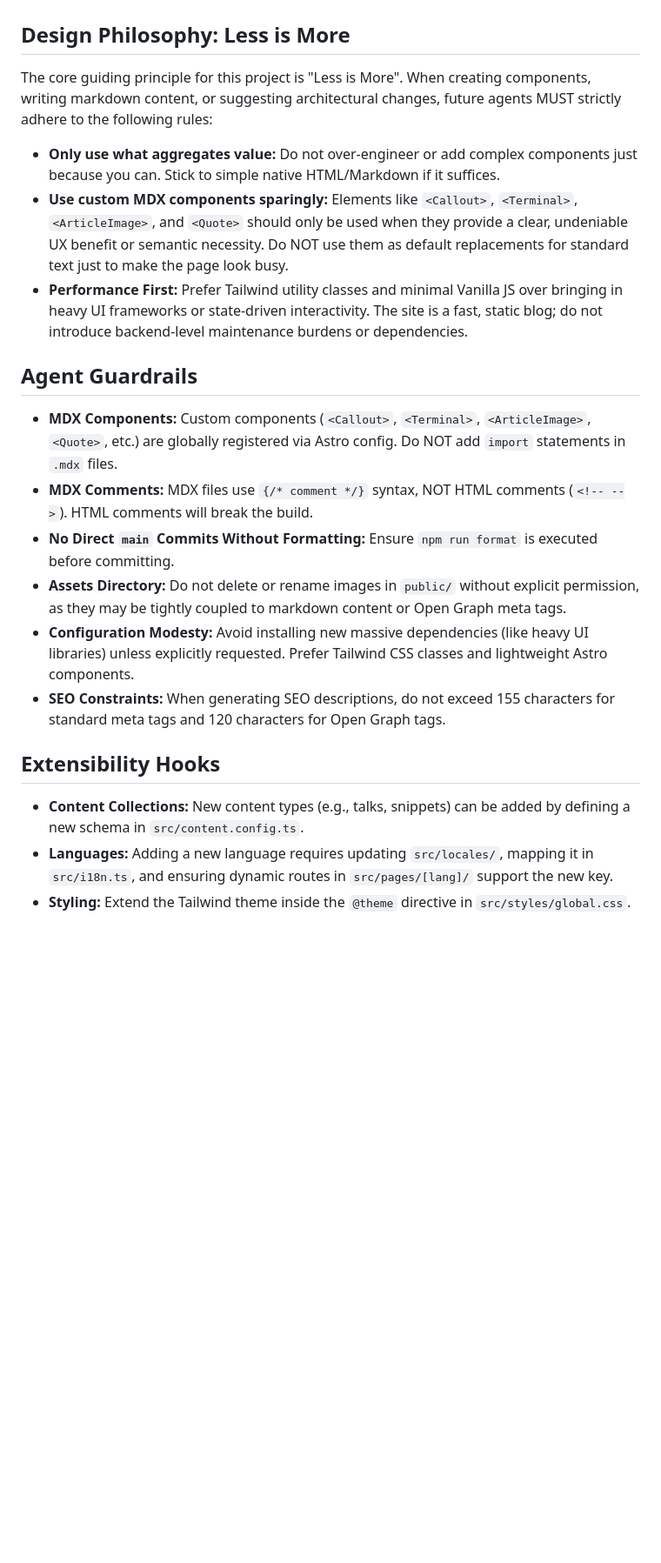
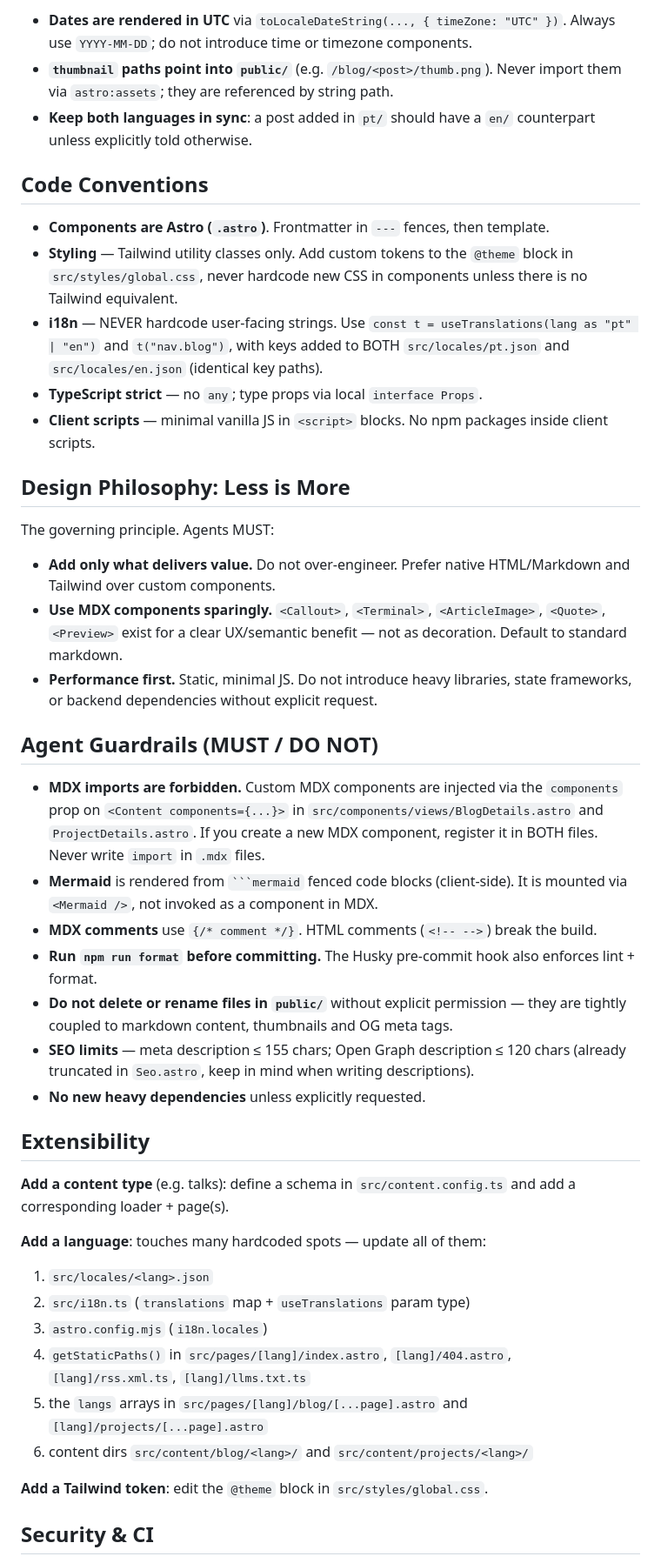
Before and after one commit to jose-almir/jose-almir.github.io, a Markdown page: .agents/AGENTS.md, the part around one of its changes. Shown at 87% size. Drawn GitHub-style; blank space fills up the shorter version.

````diff
--- a/.agents/AGENTS.md
+++ b/.agents/AGENTS.md
@@ -80,23 +96,47 @@ Due to the simplified nature of this portfolio project, testing relies purely on
+- **Dates are rendered in UTC** via `toLocaleDateString(..., { timeZone: "UTC" })`. Always use `YYYY-MM-DD`; do not introduce time or timezone components.
+- **`thumbnail` paths point into `public/`** (e.g. `/blog/<post>/thumb.png`). Never import them via `astro:assets`; they are referenced by string path.
+- **Keep both languages in sync**: a post added in `pt/` should have a `en/` counterpart unless explicitly told otherwise.
+
+## Code Conventions
+
+- **Components are Astro (`.astro`)**. Frontmatter in `---` fences, then template.
+- **Styling** — Tailwind utility classes only. Add custom tokens to the `@theme` block in `src/styles/global.css`, never hardcode new CSS in components unless there is no Tailwind equivalent.
+- **i18n** — NEVER hardcode user-facing strings. Use `const t = useTranslations(lang as "pt" | "en")` and `t("nav.blog")`, with keys added to BOTH `src/locales/pt.json` and `src/locales/en.json` (identical key paths).
+- **TypeScript strict** — no `any`; type props via local `interface Props`.
+- **Client scripts** — minimal vanilla JS in `<script>` blocks. No npm packages inside client scripts.
 
 ## Design Philosophy: Less is More
 
-The core guiding principle for this project is "Less is More". When creating components, writing markdown content, or suggesting architectural changes, future agents MUST strictly adhere to the following rules:
+The governing principle. Agents MUST:
 
-- **Only use what aggregates value:** Do not over-engineer or add complex components just because you can. Stick to simple native HTML/Markdown if it suffices.
-- **Use custom MDX components sparingly:** Elements like `<Callout>`, `<Terminal>`, `<ArticleImage>`, and `<Quote>` should only be used when they provide a clear, undeniable UX benefit or semantic necessity. Do NOT use them as default replacements for standard text just to make the page look busy.
-- **Performance First:** Prefer Tailwind utility classes and minimal Vanilla JS over bringing in heavy UI frameworks or state-driven interactivity. The site is a fast, static blog; do not introduce backend-level maintenance burdens or dependencies.
+- **Add only what delivers value.** Do not over-engineer. Prefer native HTML/Markdown and Tailwind over custom components.
+- **Use MDX components sparingly.** `<Callout>`, `<Terminal>`, `<ArticleImage>`, `<Quote>`, `<Preview>` exist for a clear UX/semantic benefit — not as decoration. Default to standard markdown.
+- **Performance first.** Static, minimal JS. Do not introduce heavy libraries, state frameworks, or backend dependencies without explicit request.
 
-## Agent Guardrails
+## Agent Guardrails (MUST / DO NOT)
 
-- **MDX Components:** Custom components (`<Callout>`, `<Terminal>`, `<ArticleImage>`, `<Quote>`, etc.) are globally registered via Astro config. Do NOT add `import` statements in `.mdx` files.
-- **MDX Comments:** MDX files use `{/* comment */}` syntax, NOT HTML comments (`<!-- -->`). HTML comments will break the build.
-- **No Direct `main` Commits Without Formatting:** Ensure `npm run format` is executed before committing.
-- **Assets Directory:** Do not delete or rename images in `public/` without explicit permission, as they may be tightly coupled to markdown content or Open Graph meta tags.
-- **Configuration Modesty:** Avoid installing new massive dependencies (like heavy UI libraries) unless explicitly requested. Prefer Tailwind CSS classes and lightweight Astro components.
-- **SEO Constraints:** When generating SEO descriptions, do not exceed 155 characters for standard meta tags and 120 characters for Open Graph tags.
+- **MDX imports are forbidden.** Custom MDX components are injected via the `components` prop on `<Content components={...}>` in `src/components/views/BlogDetails.astro` and `ProjectDetails.astro`. If you create a new MDX component, register it in BOTH files. Never write `import` in `.mdx` files.
+- **Mermaid** is rendered from ` ```mermaid ` fenced code blocks (client-side). It is mounted via `<Mermaid />`, not invoked as a component in MDX.
+- **MDX comments** use `{/* comment */}`. HTML comments (`<!-- -->`) break the build.
+- **Run `npm run format` before committing.** The Husky pre-commit hook also enforces lint + format.
+- **Do not delete or rename files in `public/`** without explicit permission — they are tightly coupled to markdown content, thumbnails and OG meta tags.
+- **SEO limits** — meta description ≤ 155 chars; Open Graph description ≤ 120 chars (already truncated in `Seo.astro`, keep in mind when writing descriptions).
+- **No new heavy dependencies** unless explicitly requested.
 
-## Extensibility Hooks
+## Extensibility
 
-- **Content Collections:** New content types (e.g., talks, snippets) can be added by defining a new schema in `src/content.config.ts`.
-- **Languages:** Adding a new language requires updating `src/locales/`, mapping it in `src/i18n.ts`, and ensuring dynamic routes in `src/pages/[lang]/` support the new key.
-- **Styling:** Extend the Tailwind theme inside the `@theme` directive in `src/styles/global.css`.
+**Add a content type** (e.g. talks): define a schema in `src/content.config.ts` and add a corresponding loader + page(s).
+
+**Add a language**: touches many hardcoded spots — update all of them:
+
+1. `src/locales/<lang>.json`
+2. `src/i18n.ts` (`translations` map + `useTranslations` param type)
+3. `astro.config.mjs` (`i18n.locales`)
+4. `getStaticPaths()` in `src/pages/[lang]/index.astro`, `[lang]/404.astro`, `[lang]/rss.xml.ts`, `[lang]/llms.txt.ts`
+5. the `langs` arrays in `src/pages/[lang]/blog/[...page].astro` and `[lang]/projects/[...page].astro`
+6. content dirs `src/content/blog/<lang>/` and `src/content/projects/<lang>/`
+
+**Add a Tailwind token**: edit the `@theme` block in `src/styles/global.css`.
+
+## Security & CI
+
````
Also changed, not shown: other parts of .agents/AGENTS.md (+81 -62 lines).
